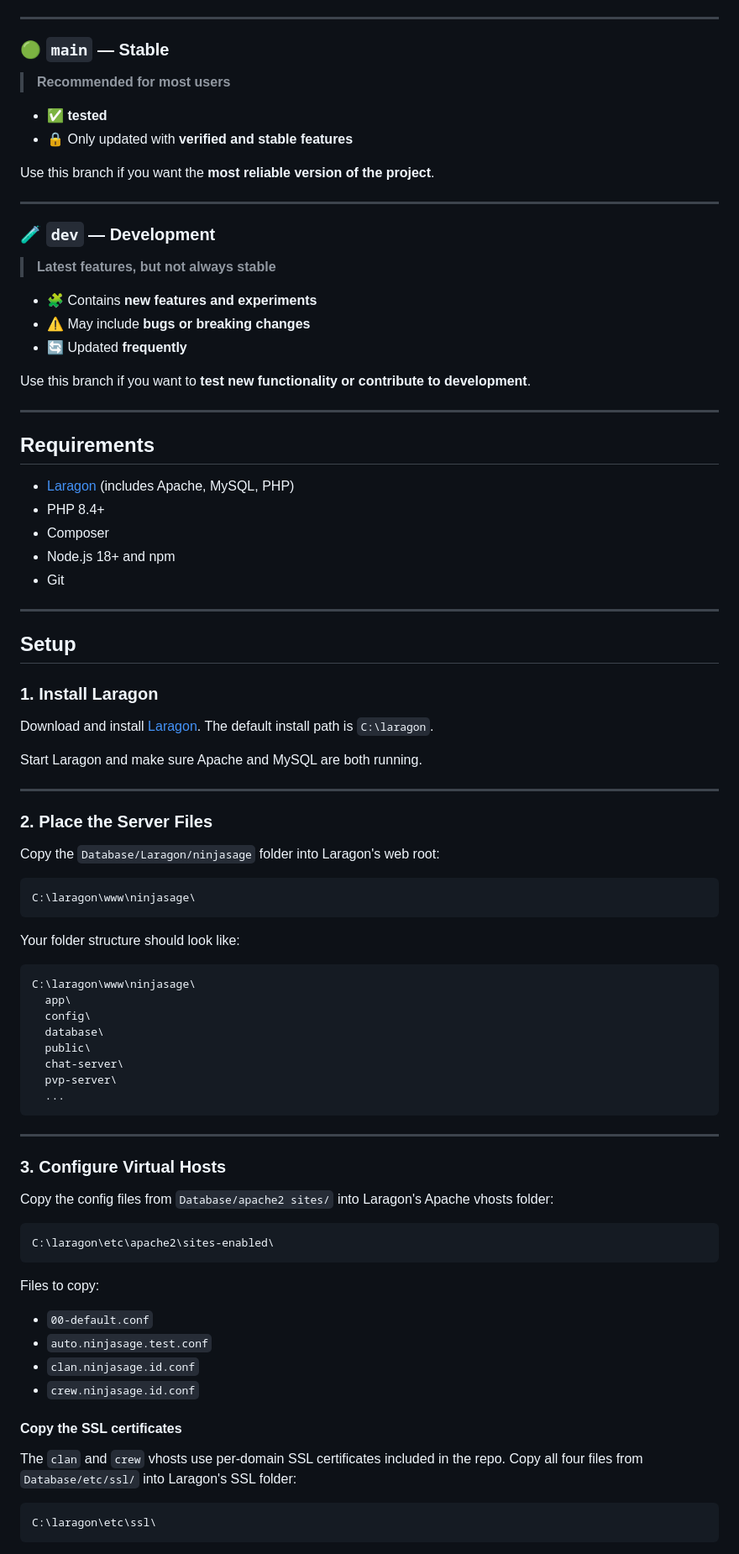
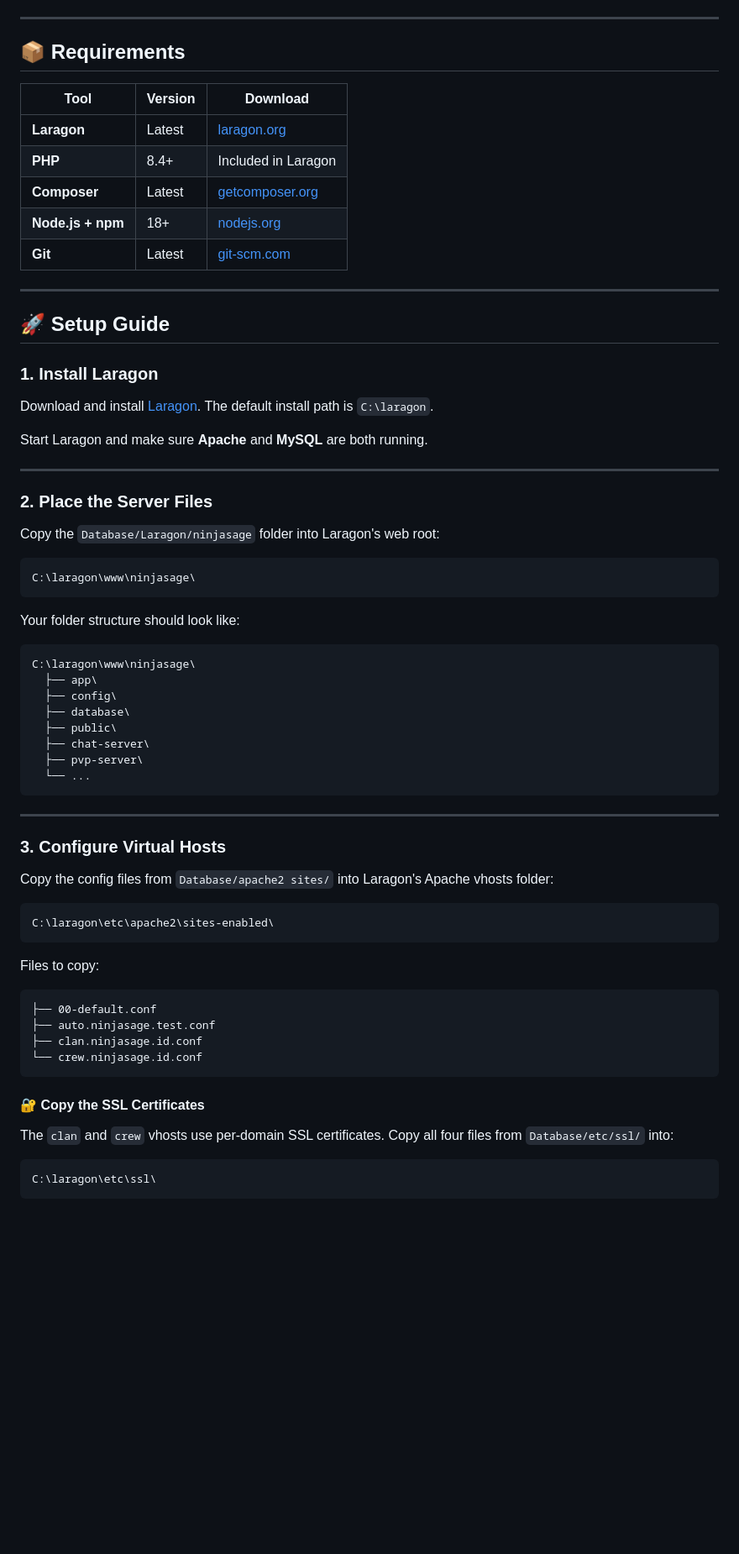
Before and after one commit to YoshCasaster/Ninjasage-PrivateServer-community, a Markdown page: README.md, the part around one of its changes. Shown at 84% size. GitHub-like rendering; blank space fills up the shorter version.

````diff
--- a/README.md
+++ b/README.md
@@ -13,46 +74,25 @@ A complete Ninja Saga private server framework including database, custom client
 
 ---
 
-### 🟢 `main` — Stable
+## 📦 Requirements
 
-> **Recommended for most users**
-
-- ✅ **tested**
-- 🔒 Only updated with **verified and stable features**
-
-Use this branch if you want the **most reliable version of the project**.
+| Tool | Version | Download |
+|------|---------|----------|
+| **Laragon** | Latest | [laragon.org](https://laragon.org/download) |
+| **PHP** | 8.4+ | Included in Laragon |
+| **Composer** | Latest | [getcomposer.org](https://getcomposer.org) |
+| **Node.js + npm** | 18+ | [nodejs.org](https://nodejs.org) |
+| **Git** | Latest | [git-scm.com](https://git-scm.com) |
 
 ---
 
-### 🧪 `dev` — Development
-
-> **Latest features, but not always stable**
-
-- 🧩 Contains **new features and experiments**
-- ⚠️ May include **bugs or breaking changes**
-- 🔄 Updated **frequently**
-
-Use this branch if you want to **test new functionality or contribute to development**.
-
----
-
-## Requirements
-
-- [Laragon](https://laragon.org) (includes Apache, MySQL, PHP)
-- PHP 8.4+
-- Composer
-- Node.js 18+ and npm
-- Git
-
----
-
-## Setup
+## 🚀 Setup Guide
 
 ### 1. Install Laragon
 
 Download and install [Laragon](https://laragon.org/download). The default install path is `C:\laragon`.
 
-Start Laragon and make sure Apache and MySQL are both running.
+Start Laragon and make sure **Apache** and **MySQL** are both running.
 
 ---
 
@@ -68,13 +108,13 @@ Your folder structure should look like:
 
 ```
 C:\laragon\www\ninjasage\
-  app\
-  config\
-  database\
-  public\
-  chat-server\
-  pvp-server\
-  ...
+  ├── app\
+  ├── config\
+  ├── database\
+  ├── public\
+  ├── chat-server\
+  ├── pvp-server\
+  └── ...
 ```
 
 ---
@@ -88,14 +128,17 @@ C:\laragon\etc\apache2\sites-enabled\
 ```
 
 Files to copy:
-- `00-default.conf`
-- `auto.ninjasage.test.conf`
-- `clan.ninjasage.id.conf`
-- `crew.ninjasage.id.conf`
 
-#### Copy the SSL certificates
+```
+├── 00-default.conf
+├── auto.ninjasage.test.conf
+├── clan.ninjasage.id.conf
+└── crew.ninjasage.id.conf
+```
 
-The `clan` and `crew` vhosts use per-domain SSL certificates included in the repo. Copy all four files from `Database/etc/ssl/` into Laragon's SSL folder:
+#### 🔐 Copy the SSL Certificates
+
+The `clan` and `crew` vhosts use per-domain SSL certificates. Copy all four files from `Database/etc/ssl/` into:
 
 ```
 C:\laragon\etc\ssl\
````
Also changed, not shown: other parts of README.md (+195 -156 lines).
